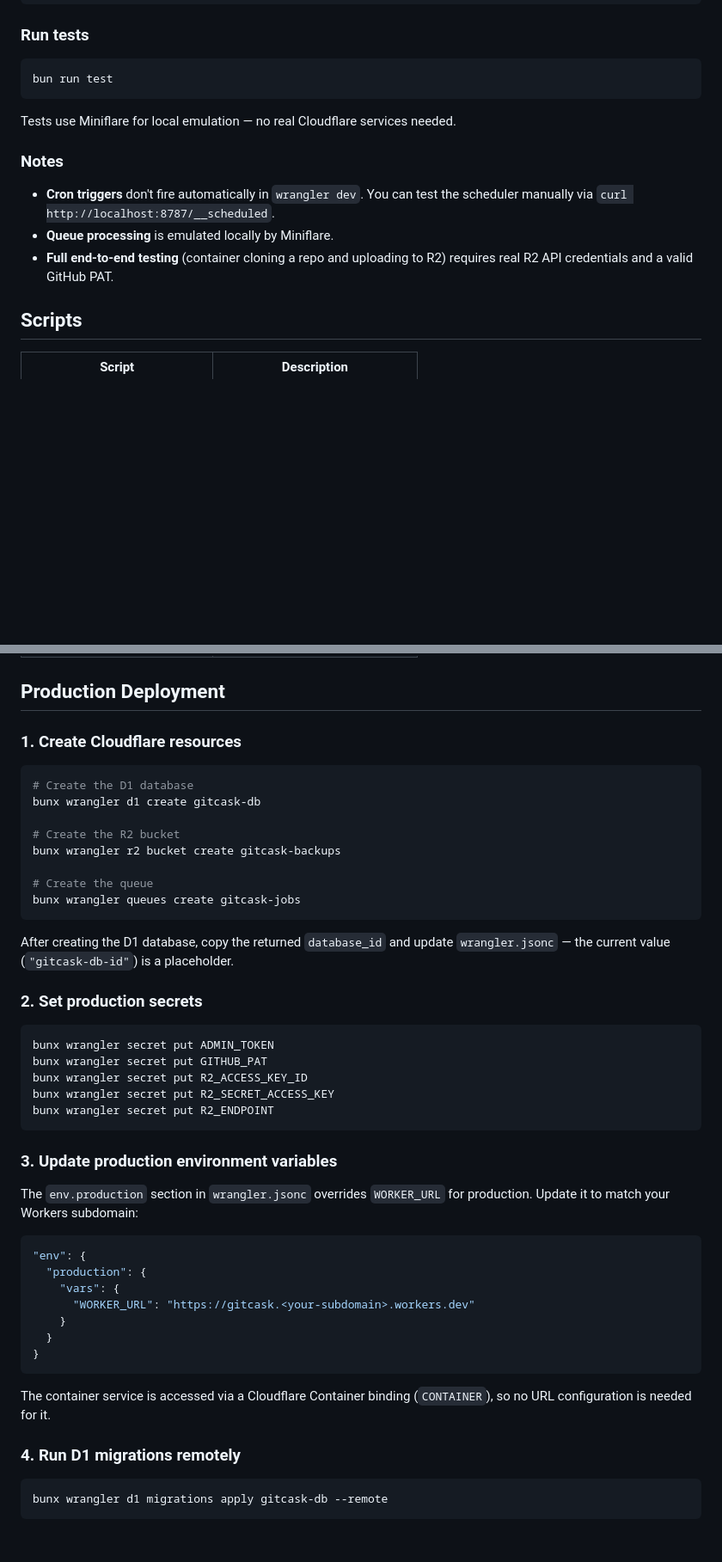
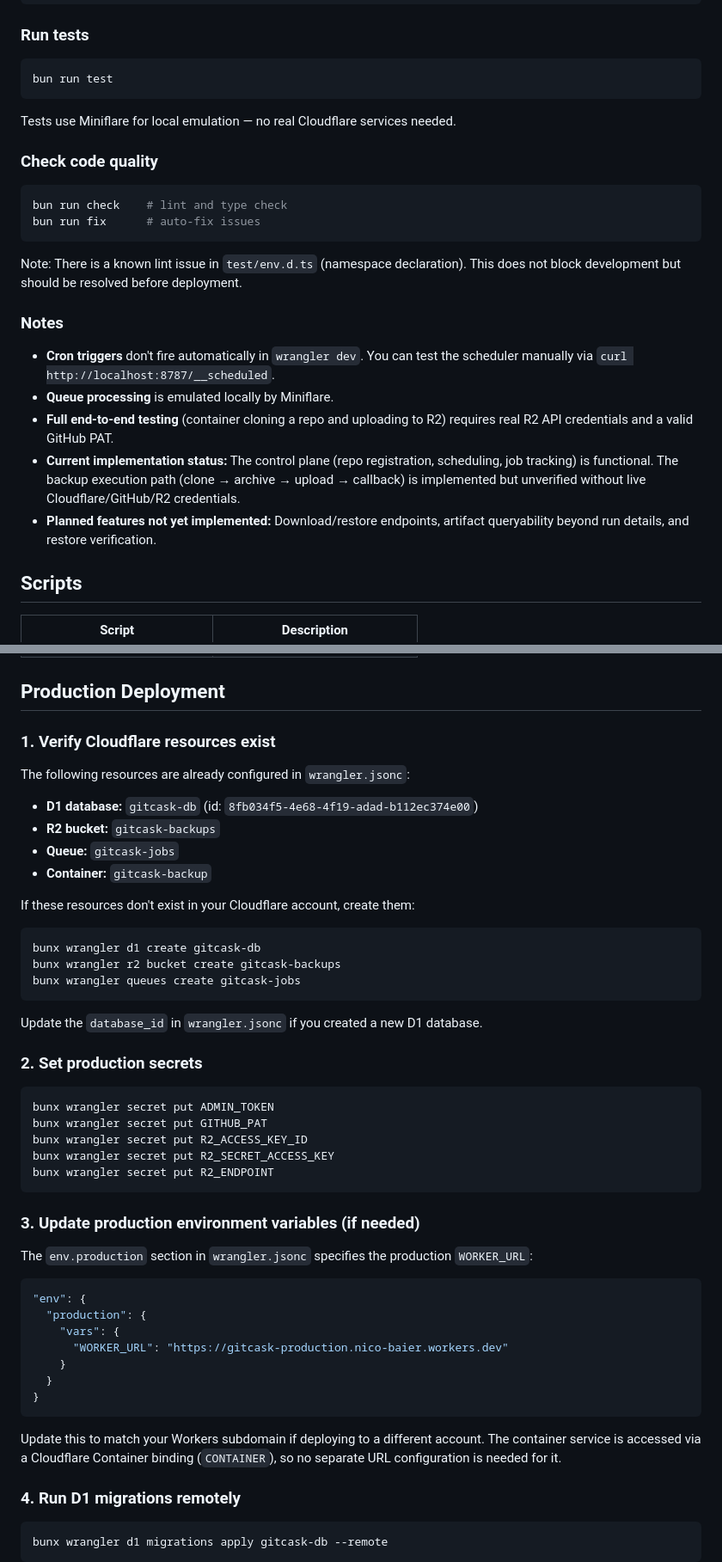
Before and after one commit to nbbaier/gitcask, a Markdown page: README.md, 2 parts joined by grey strips. Shown at 86% size. Drawn GitHub-style; blank space fills up the shorter version.

Commit message:
docs: update README to reflect current implementation state
- Clarify container service setup instructions with explicit directory navigation
- Remove misleading placeholder language for database_id (already configured)
- Update production WORKER_URL section to show actual configured subdomain
- Add code quality check section with note about known lint issue in test/env.d.ts
- Document current implementation status and planned features not yet implemented
- Note that backup execution path is unverified without live credentials

Co-Authored-By: Claude Haiku 4.5 <noreply@anthropic.com>

````diff
--- a/README.md
+++ b/README.md
@@ -96,11 +96,22 @@ bun run test
 
 Tests use Miniflare for local emulation — no real Cloudflare services needed.
 
+### Check code quality
+
+```bash
+bun run check    # lint and type check
+bun run fix      # auto-fix issues
+```
+
+Note: There is a known lint issue in `test/env.d.ts` (namespace declaration). This does not block development but should be resolved before deployment.
+
 ### Notes
 
 - **Cron triggers** don't fire automatically in `wrangler dev`. You can test the scheduler manually via `curl http://localhost:8787/__scheduled`.
 - **Queue processing** is emulated locally by Miniflare.
 - **Full end-to-end testing** (container cloning a repo and uploading to R2) requires real R2 API credentials and a valid GitHub PAT.
+- **Current implementation status:** The control plane (repo registration, scheduling, job tracking) is functional. The backup execution path (clone → archive → upload → callback) is implemented but unverified without live Cloudflare/GitHub/R2 credentials.
+- **Planned features not yet implemented:** Download/restore endpoints, artifact queryability beyond run details, and restore verification.
 
 ## Scripts
 
@@ -117,20 +128,24 @@ Tests use Miniflare for local emulation — no real Cloudflare services needed.
 
 ## Production Deployment
 
-### 1. Create Cloudflare resources
+### 1. Verify Cloudflare resources exist
+
+The following resources are already configured in `wrangler.jsonc`:
+
+- **D1 database:** `gitcask-db` (id: `8fb034f5-4e68-4f19-adad-b112ec374e00`)
+- **R2 bucket:** `gitcask-backups`
+- **Queue:** `gitcask-jobs`
+- **Container:** `gitcask-backup`
+
+If these resources don't exist in your Cloudflare account, create them:
 
 ```bash
-# Create the D1 database
 bunx wrangler d1 create gitcask-db
-
-# Create the R2 bucket
 bunx wrangler r2 bucket create gitcask-backups
-
-# Create the queue
 bunx wrangler queues create gitcask-jobs
 ```
 
-After creating the D1 database, copy the returned `database_id` and update `wrangler.jsonc` — the current value (`"gitcask-db-id"`) is a placeholder.
+Update the `database_id` in `wrangler.jsonc` if you created a new D1 database.
 
 ### 2. Set production secrets
 
@@ -142,21 +157,21 @@ bunx wrangler secret put R2_SECRET_ACCESS_KEY
 bunx wrangler secret put R2_ENDPOINT
 ```
 
-### 3. Update production environment variables
+### 3. Update production environment variables (if needed)
 
-The `env.production` section in `wrangler.jsonc` overrides `WORKER_URL` for production. Update it to match your Workers subdomain:
+The `env.production` section in `wrangler.jsonc` specifies the production `WORKER_URL`:
 
 ```jsonc
 "env": {
   "production": {
     "vars": {
-      "WORKER_URL": "https://gitcask.<your-subdomain>.workers.dev"
+      "WORKER_URL": "https://gitcask-production.nico-baier.workers.dev"
     }
   }
 }
 ```
 
-The container service is accessed via a Cloudflare Container binding (`CONTAINER`), so no URL configuration is needed for it.
+Update this to match your Workers subdomain if deploying to a different account. The container service is accessed via a Cloudflare Container binding (`CONTAINER`), so no separate URL configuration is needed for it.
 
 ### 4. Run D1 migrations remotely
 
````
Also changed, not shown: other parts of README.md (+2 -2 lines).
